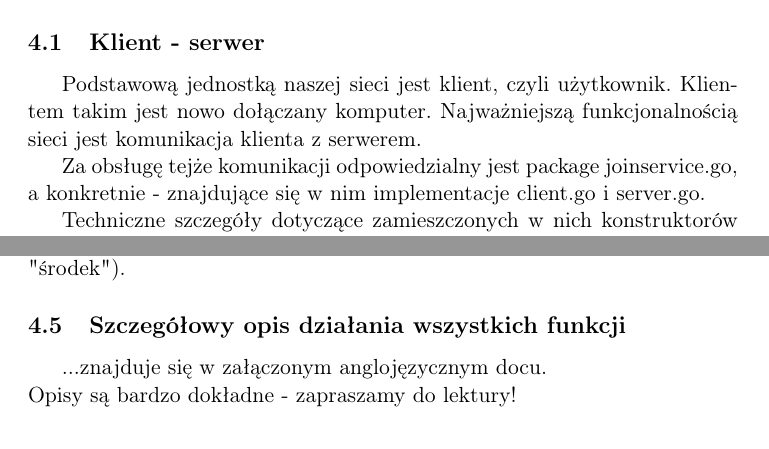
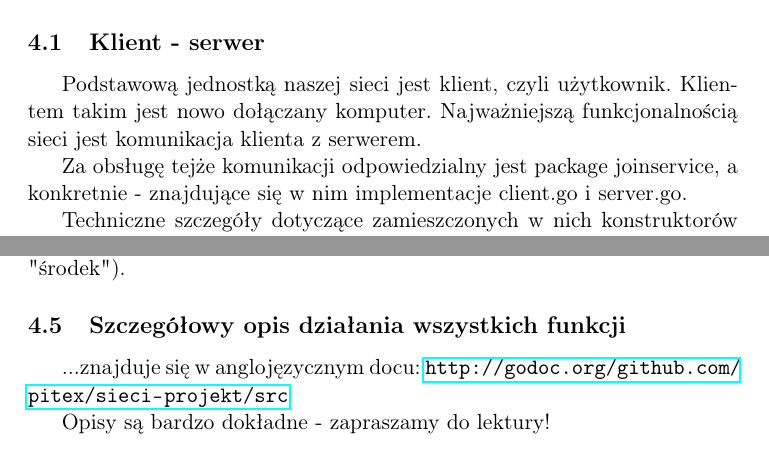
Before and after one commit to pitex/sieci-projekt, a LaTeX document (dokumentacja/dokumentacja.tex, which reads dokumentacja/wzorzec_tech.tex): two parts of pages 11 and 12 of 13, joined at a grey line, cut so that both start at the same text. Compiled offline with pdfLaTeX.

Commit message:
tech fix

```diff
--- a/dokumentacja/wzorzec_tech.tex
+++ b/dokumentacja/wzorzec_tech.tex
@@ -6,7 +6,7 @@
 
 \subsection{Klient - serwer}
 Podstawową jednostką naszej sieci jest klient, czyli użytkownik. Klientem takim jest nowo dołączany komputer. Najważniejszą funkcjonalnością sieci jest komunikacja klienta z serwerem.\\
-\indent Za obsługę tejże komunikacji odpowiedzialny jest package joinservice.go, a konkretnie - znajdujące się w nim implementacje client.go i server.go.\\
+\indent Za obsługę tejże komunikacji odpowiedzialny jest package joinservice, a konkretnie - znajdujące się w nim implementacje client.go i server.go.\\
 \indent Techniczne szczegóły dotyczące zamieszczonych w nich konstruktorów i metod znnajdują się w komentarzach, a zatem również w wygenerowanym docu. Komentarze są na tyle dokładne, ze nie wymagają dodatkowego tłumaczenia - zapraszamy do ich lektury!
 
 \subsection{Drzewo}
@@ -26,5 +26,5 @@ Funkcjonalności naszej sieci opierają się na strukturze drzewa, które tworzy
 \indent Zdecydowaliśmy się na takie rozwiązanie, ponieważ musimy wpisać "środek skryptu", który jest zmienny i odpowiada za kształt wykresu (patrz klasa node.go - jego funkcja DFS wpisuje do odpowiedniego pliku tenże "środek").
 
 \subsection{Szczegółowy opis działania wszystkich funkcji}
-...znajduje się w załączonym anglojęzycznym docu.\\
-Opisy są bardzo dokładne - zapraszamy do lektury!
+...znajduje się w anglojęzycznym docu: \url{http://godoc.org/github.com/pitex/sieci-projekt/src}\\
+\indent Opisy są bardzo dokładne - zapraszamy do lektury!
```
